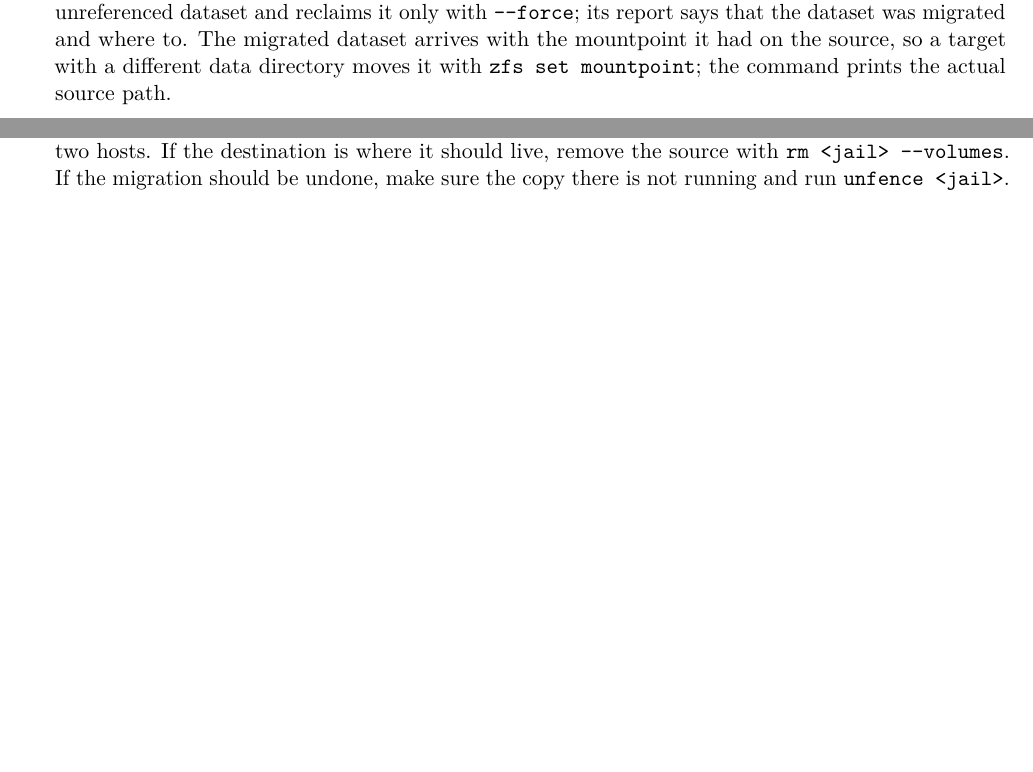
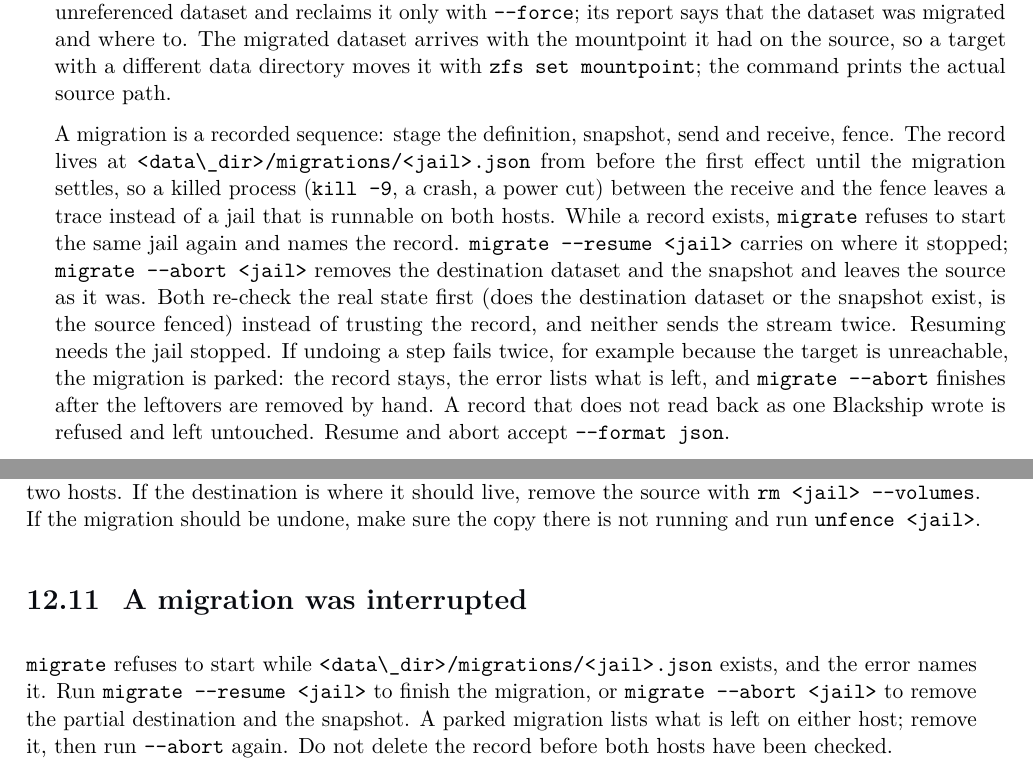
Before and after one commit to seuros/blackship, a LaTeX thesis (docs/manual/blackship-manual.tex, which reads docs/manual/chapters/07-networking-storage.tex, docs/manual/chapters/12-troubleshooting.tex): two parts of pages 34 and 56 of 60 before the commit and two parts of pages 34 and 57 of 61 after it, joined at a grey line, cut so that both start at the same text, the shorter picture padded with empty space. Compiled offline with pdfLaTeX.

Commit message:
docs(migrate): interrupted migrations, --resume and --abort

```diff
--- a/docs/manual/chapters/07-networking-storage.tex
+++ b/docs/manual/chapters/07-networking-storage.tex
@@ -207,6 +207,23 @@ arrives with the mountpoint it had on the source, so a target with a different
 data directory moves it with \command{zfs set mountpoint}; the command prints
 the actual source path.
 
+A migration is a recorded sequence: stage the definition, snapshot, send and
+receive, fence. The record lives at \file{<data\_dir>/migrations/<jail>.json} from
+before the first effect until the migration settles, so a killed process
+(\command{kill -9}, a crash, a power cut) between the receive and the fence leaves
+a trace instead of a jail that is runnable on both hosts. While a record exists,
+\command{migrate} refuses to start the same jail again and names the record.
+\command{migrate --resume <jail>} carries on where it stopped;
+\command{migrate --abort <jail>} removes the destination dataset and the snapshot
+and leaves the source as it was. Both re-check the real state first (does the
+destination dataset or the snapshot exist, is the source fenced) instead of
+trusting the record, and neither sends the stream twice. Resuming needs the jail
+stopped. If undoing a step fails twice, for example because the target is
+unreachable, the migration is parked: the record stays, the error lists what is
+left, and \command{migrate --abort} finishes after the leftovers are removed by
+hand. A record that does not read back as one Blackship wrote is refused and left
+untouched. Resume and abort accept \command{--format json}.
+
 \begin{shipwarning}[Know the dataset before forcing]
 Forced rollback destroys newer snapshots. Forced garbage collection or manual
 \command{zfs destroy -r} can remove data Blackship cannot reconstruct. List the
--- a/docs/manual/chapters/12-troubleshooting.tex
+++ b/docs/manual/chapters/12-troubleshooting.tex
@@ -138,6 +138,15 @@ should live, remove the source with \command{rm <jail> --volumes}. If the
 migration should be undone, make sure the copy there is not running and run
 \command{unfence <jail>}.
 
+\section{A migration was interrupted}
+
+\command{migrate} refuses to start while \file{<data\_dir>/migrations/<jail>.json}
+exists, and the error names it. Run \command{migrate --resume <jail>} to finish
+the migration, or \command{migrate --abort <jail>} to remove the partial
+destination and the snapshot. A parked migration lists what is left on either
+host; remove it, then run \command{--abort} again. Do not delete the record
+before both hosts have been checked.
+
 \section{Automatic escalation fails}
 
 Run the command once with \command{--no-escalate} to confirm that privilege is
```
Also changed, not shown: docs/manual/chapters/09-command-reference.tex (+4 -0 lines), README.md.
